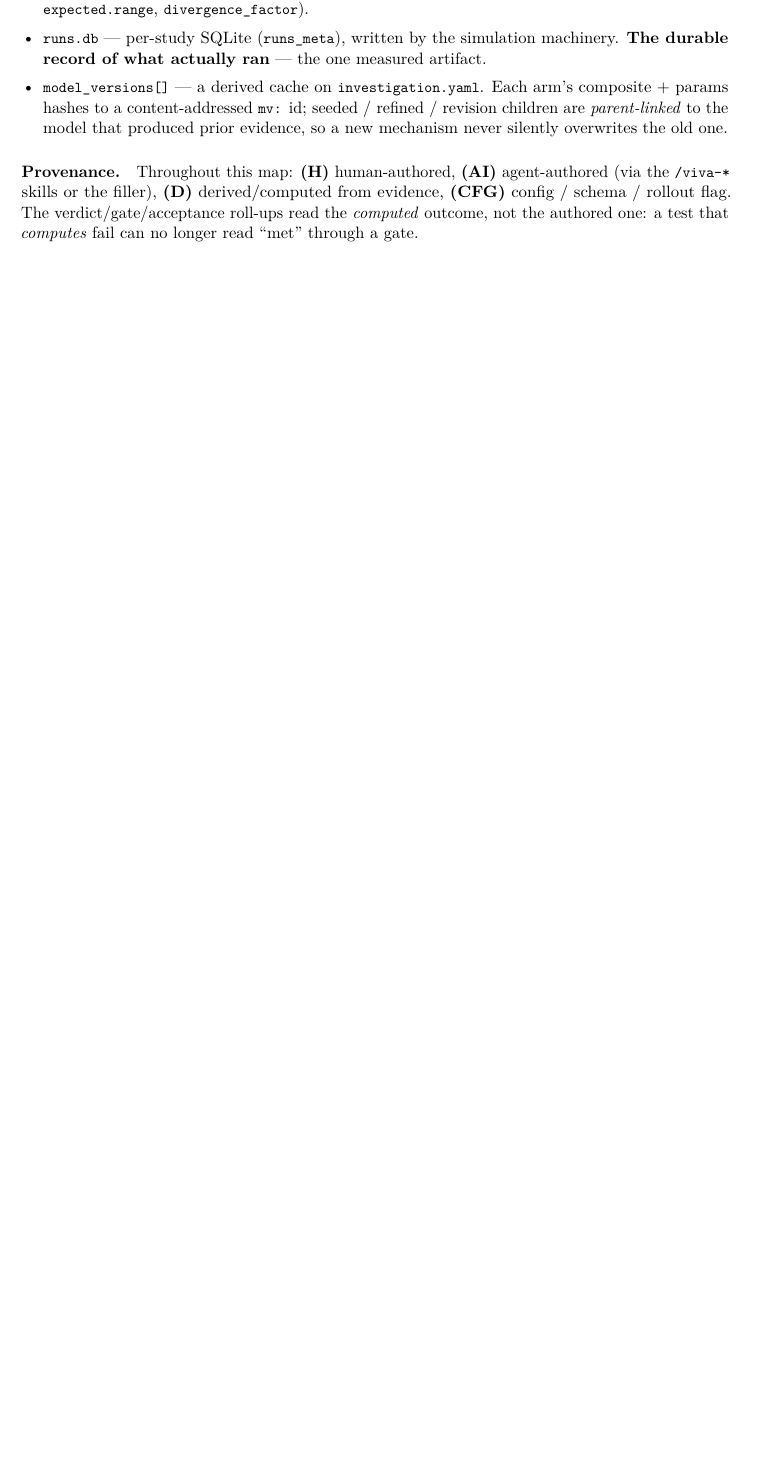
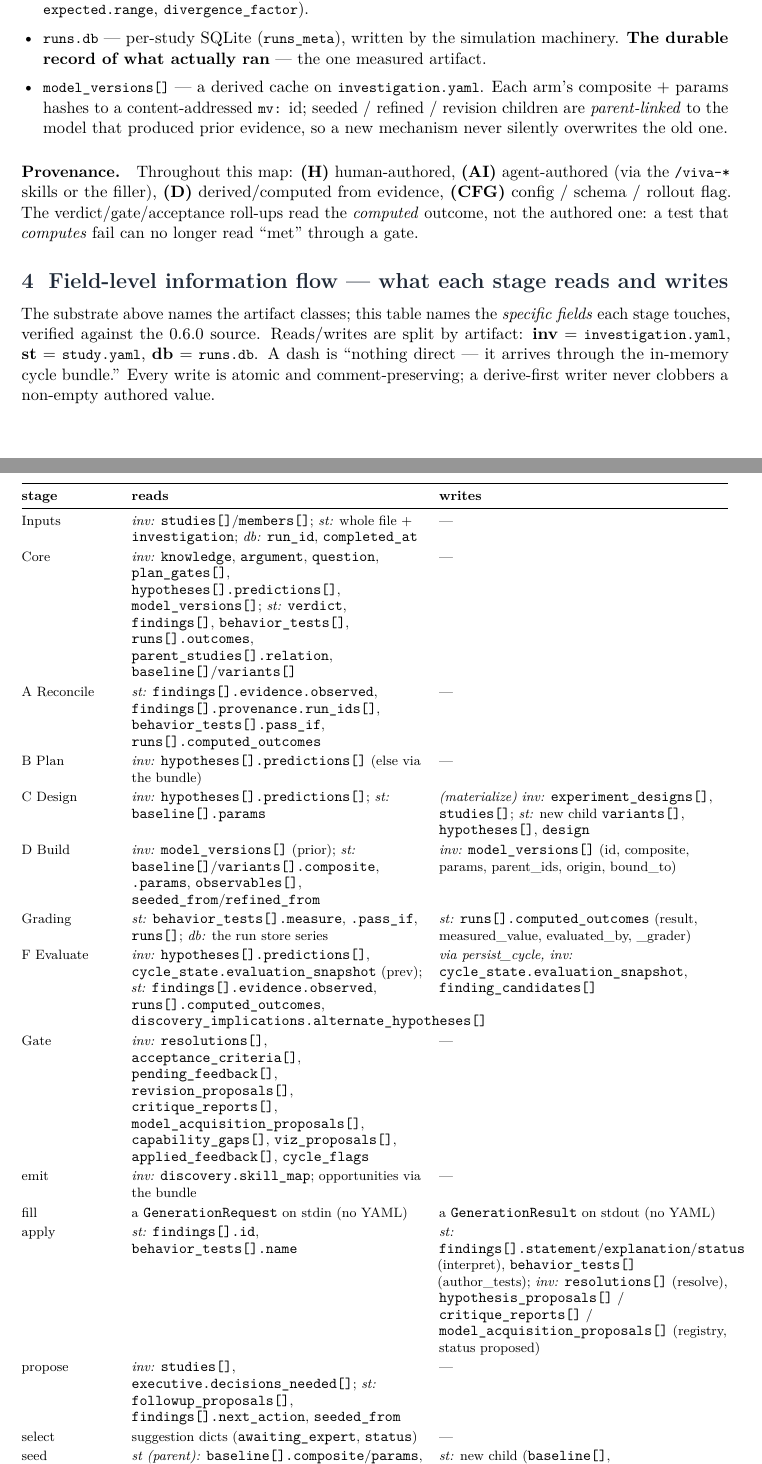
Before and after one commit to vivarium-collective/discovery-engine, a LaTeX document (docs/discovery-engine-cycle-map.tex): part of page 4 of 15 before the commit and two parts of pages 4 and 5 of 16 after it, the two joined at a grey line, cut so that both start at the same text, the shorter picture padded with empty space. Compiled offline with pdfLaTeX.

Commit message:
docs: add field-level read/write detail to the cycle map
Each stage in the interactive map and the PDF now lists the exact
investigation.yaml / study.yaml / runs.db fields it reads and writes
(verified against 0.6.0 HEAD 50dbfad): per-field 'Information flow' panel
in the HTML, a new field-flow table (section 4) in the PDF, and the IO
map documented in the spec.

```diff
--- a/docs/discovery-engine-cycle-map.tex
+++ b/docs/discovery-engine-cycle-map.tex
@@ -245,6 +245,62 @@ agent-authored (via the \code{/viva-*} skills or the filler), \textbf{(D)} deriv
 evidence, \textbf{(CFG)} config / schema / rollout flag. The verdict/gate/acceptance roll-ups read
 the \emph{computed} outcome, not the authored one: a test that \emph{computes} fail can no longer
 read ``met'' through a gate.
+
+% ===========================================================================
+\section{Field-level information flow --- what each stage reads and writes}
+
+The substrate above names the artifact classes; this table names the \emph{specific
+fields} each stage touches, verified against the 0.6.0 source. Reads/writes are split by
+artifact: \textbf{inv} = \code{investigation.yaml}, \textbf{st} = \code{study.yaml},
+\textbf{db} = \code{runs.db}. A dash is ``nothing direct --- it arrives through the
+in-memory cycle bundle.'' Every write is atomic and comment-preserving; a derive-first
+writer never clobbers a non-empty authored value.
+
+\begin{center}\footnotesize
+\begin{tabularx}{\textwidth}{@{}>{\raggedright\arraybackslash}p{0.13\textwidth} Y Y@{}}
+\toprule
+\textbf{stage} & \textbf{reads} & \textbf{writes}\\
+\midrule
+Inputs & \textit{inv:} \code{studies[]}/\code{members[]}; \textit{st:} whole file + \code{investigation}; \textit{db:} \code{run\_id}, \code{completed\_at} & ---\\
+\addlinespace[2pt]
+Core & \textit{inv:} \code{knowledge}, \code{argument}, \code{question}, \code{plan\_gates[]}, \code{hypotheses[].predictions[]}, \code{model\_versions[]}; \textit{st:} \code{verdict}, \code{findings[]}, \code{behavior\_tests[]}, \code{runs[].outcomes}, \code{parent\_studies[].relation}, \code{baseline[]}/\code{variants[]} & ---\\
+\addlinespace[2pt]
+A Reconcile & \textit{st:} \code{findings[].evidence.observed}, \code{findings[].provenance.run\_ids[]}, \code{behavior\_tests[].pass\_if}, \code{runs[].computed\_outcomes} & ---\\
+\addlinespace[2pt]
+B Plan & \textit{inv:} \code{hypotheses[].predictions[]} (else via the bundle) & ---\\
+\addlinespace[2pt]
+C Design & \textit{inv:} \code{hypotheses[].predictions[]}; \textit{st:} \code{baseline[].params} & \textit{(materialize)} \textit{inv:} \code{experiment\_designs[]}, \code{studies[]}; \textit{st:} new child \code{variants[]}, \code{hypotheses[]}, \code{design}\\
+\addlinespace[2pt]
+D Build & \textit{inv:} \code{model\_versions[]} (prior); \textit{st:} \code{baseline[]}/\code{variants[].composite}, \code{.params}, \code{observables[]}, \code{seeded\_from}/\code{refined\_from} & \textit{inv:} \code{model\_versions[]} (id, composite, params, parent\_ids, origin, bound\_to)\\
+\addlinespace[2pt]
+Grading & \textit{st:} \code{behavior\_tests[].measure}, \code{.pass\_if}, \code{runs[]}; \textit{db:} the run store series & \textit{st:} \code{runs[].computed\_outcomes} (result, measured\_value, evaluated\_by, \_grader)\\
+\addlinespace[2pt]
+F Evaluate & \textit{inv:} \code{hypotheses[].predictions[]}, \code{cycle\_state.evaluation\_snapshot} (prev); \textit{st:} \code{findings[].evidence.observed}, \code{runs[].computed\_outcomes}, \code{discovery\_implications.alternate\_hypotheses[]} & \textit{via persist\_cycle, inv:} \code{cycle\_state.evaluation\_snapshot}, \code{finding\_candidates[]}\\
+\addlinespace[2pt]
+Gate & \textit{inv:} \code{resolutions[]}, \code{acceptance\_criteria[]}, \code{pending\_feedback[]}, \code{revision\_proposals[]}, \code{critique\_reports[]}, \code{model\_acquisition\_proposals[]}, \code{capability\_gaps[]}, \code{viz\_proposals[]}, \code{applied\_feedback[]}, \code{cycle\_flags} & ---\\
+\addlinespace[2pt]
+emit & \textit{inv:} \code{discovery.skill\_map}; opportunities via the bundle & ---\\
+\addlinespace[2pt]
+fill & a \code{GenerationRequest} on stdin (no YAML) & a \code{GenerationResult} on stdout (no YAML)\\
+\addlinespace[2pt]
+apply & \textit{st:} \code{findings[].id}, \code{behavior\_tests[].name} & \textit{st:} \code{findings[].statement}/\code{explanation}/\code{status} (interpret), \code{behavior\_tests[]} (author\_tests); \textit{inv:} \code{resolutions[]} (resolve), \code{hypothesis\_proposals[]} / \code{critique\_reports[]} / \code{model\_acquisition\_proposals[]} (registry, status proposed)\\
+\addlinespace[2pt]
+propose & \textit{inv:} \code{studies[]}, \code{executive.decisions\_needed[]}; \textit{st:} \code{followup\_proposals[]}, \code{findings[].next\_action}, \code{seeded\_from} & ---\\
+\addlinespace[2pt]
+select & suggestion dicts (\code{awaiting\_expert}, \code{status}) & ---\\
+\addlinespace[2pt]
+seed & \textit{st (parent):} \code{baseline[].composite}/\code{params}, \code{observables[]}, \code{behavior\_tests[]}, \code{findings[]} & \textit{st:} new child (\code{baseline[]}, \code{behavior\_tests[]}, \code{purpose}, \code{seeded\_from}); parent \code{findings[].seeded\_study}, \code{followup\_proposals[].status}\\
+\addlinespace[2pt]
+refine & \textit{st:} \code{robustness.*}, \code{baseline[].params}, \code{variants[]} & \textit{st:} \code{robustness.n\_replicates}/\code{seeds}, \code{variants[]} (sweep arms), \code{baseline[0].composite}, \code{refined\_from}\\
+\addlinespace[2pt]
+E Execute & \code{execute\_plan} + \code{run\_readiness} & \textit{inv:} \code{studies[]}/\code{members[]}, \code{model\_versions[]}, \code{revision\_proposals[].status}, \code{status}, \code{executive}, \code{lifecycle\_history}, \code{applied\_feedback[]}, \code{resolutions[]}, \code{executed\_actions[]}; \textit{st:} \code{runs[]}, \code{verdict}; \textit{db:} \code{runs\_meta} rows\\
+\addlinespace[2pt]
+Discovery & \textit{inv:} \code{finding\_candidates[]}, \code{cycle\_state.evaluation\_snapshot}; \textit{st:} \code{findings[].evidence.observed}, \code{runs[].computed\_outcomes} & \textit{inv:} \code{discoveries[]} (scope, novelty, counterevidence, evidence\_refs), \code{finding\_candidates[].status}, \code{review\_decisions[]}\\
+\addlinespace[2pt]
+Reopen & \textit{inv:} \code{pending\_feedback[]}, \code{status}, \code{executive}, \code{hypotheses[]}, \code{acceptance\_criteria[]} & \textit{inv:} \code{status}, \code{executive.verdict\_status}, \code{lifecycle\_history[]}, \code{applied\_feedback[]}, \code{studies[]}, \code{acceptance\_criteria[]}, \code{hypotheses[]}; \textit{st:} new studies\\
+\bottomrule
+\end{tabularx}
+\end{center}
 
 % ===========================================================================
 \section{The stages}
```
Also changed, not shown: docs/discovery-engine-map-spec.md (+23 -0 lines), docs/discovery-engine-cycle-map.pdf, 1 other file.
